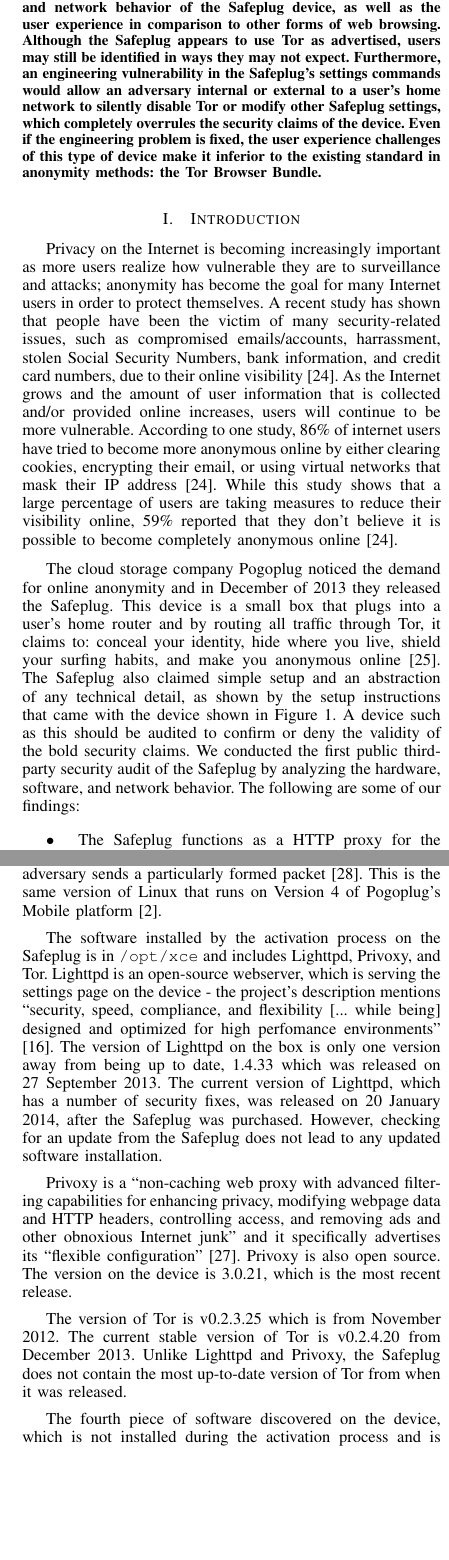
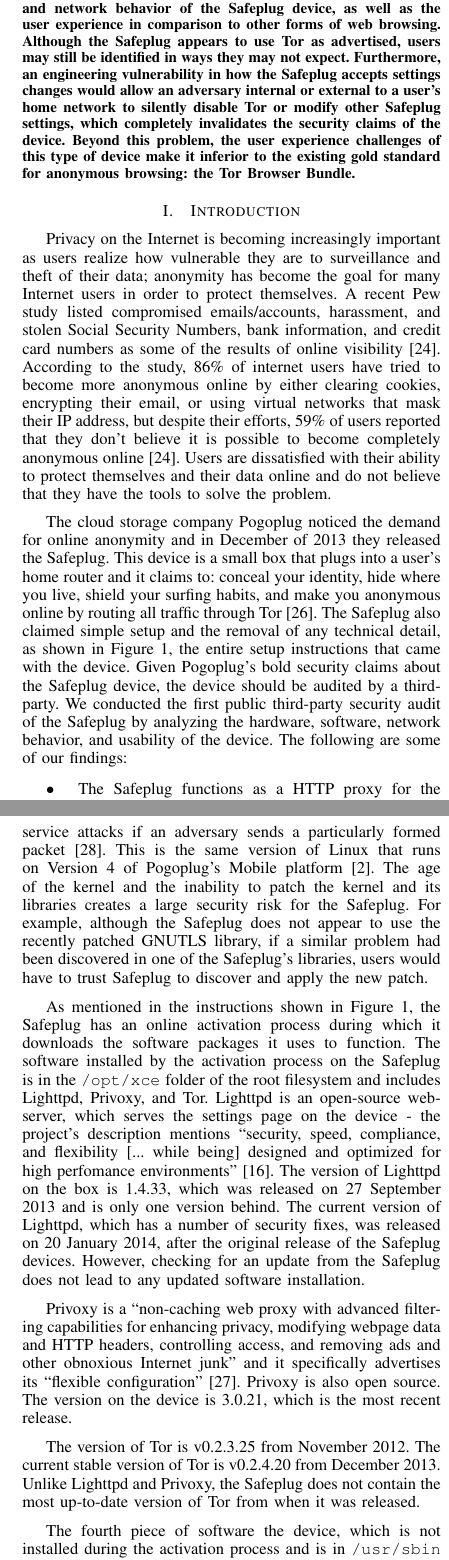
Before and after one commit to ae243/safeplug-audit, a LaTeX paper (w2sp/report.tex): two parts of the columns of pages 1 and 3 of 11, joined at a grey line, cut so that both start at the same text, the shorter picture padded with empty space. Compiled offline with pdfLaTeX.

Commit message:
First 2.5 pages of Josh's edits

```diff
--- a/w2sp/report.tex
+++ b/w2sp/report.tex
@@ -261,6 +261,9 @@
 % correct bad hyphenation here
 \hyphenation{op-tical net-works semi-conduc-tor}
 
+% THIS ALLOWS THE THANKS FOOTNOTE
+\IEEEoverridecommandlockouts
+
 \pagestyle{plain}
 
 \begin{document}
@@ -327,7 +331,7 @@
 
 \begin{abstract}
 %\boldmath
-We present the first public third-party security audit of Pogoplug's Safeplug device, which marketed ``complete security and anonymity online'' by using Tor technology to protect users' IP addresses.  We examine the hardware, software, and network behavior of the Safeplug device, as well as the user experience in comparison to other forms of web browsing.  Although the Safeplug appears to use Tor as advertised, users may still be identified in ways they may not expect.  Furthermore, an engineering vulnerability in the Safeplug's settings commands would allow an adversary internal or external to a user's home network to silently disable Tor or modify other Safeplug settings, which completely overrules the security claims of the device.  Even if the engineering problem is fixed, the user experience challenges of this type of device make it inferior to the existing standard in anonymity methods: the Tor Browser Bundle.
+We present the first public third-party security audit of Pogoplug's Safeplug device, which markets ``complete security and anonymity online'' by using Tor technology to protect users' IP addresses.  We examine the hardware, software, and network behavior of the Safeplug device, as well as the user experience in comparison to other forms of web browsing.  Although the Safeplug appears to use Tor as advertised, users may still be identified in ways they may not expect.  Furthermore, an engineering vulnerability in how the Safeplug accepts settings changes would allow an adversary internal or external to a user's home network to silently disable Tor or modify other Safeplug settings, which completely invalidates the security claims of the device.  Beyond this problem, the user experience challenges of this type of device make it inferior to the existing gold standard for anonymous browsing: the Tor Browser Bundle.
 \end{abstract}
 % IEEEtran.cls defaults to using nonbold math in the Abstract.
 % This preserves the distinction between vectors and scalars. However,
@@ -425,19 +429,19 @@
 \section{Introduction}
 % no \IEEEPARstart
 
-Privacy on the Internet is becoming increasingly important as more users realize how vulnerable they are to surveillance and attacks; anonymity has become the goal for many Internet users in order to protect themselves.  A recent study has shown that people have been the victim of many security-related issues, such as compromised emails/accounts, harrassment, stolen Social Security Numbers, bank information, and credit card numbers, due to their online visibility~\cite{pew}.  As the Internet grows and the amount of user information that is collected and/or provided online increases, users will continue to be more vulnerable.  According to one study, 86\% of internet users have tried to become more anonymous online by either clearing cookies, encrypting their email, or using virtual networks that mask their IP address~\cite{pew}.  While this study shows that a large percentage of users are taking measures to reduce their visibility online, 59\% reported that they don't believe it is possible to become completely anonymous online~\cite{pew}.
+Privacy on the Internet is becoming increasingly important as users realize how vulnerable they are to surveillance and theft of their data; anonymity has become the goal for many Internet users in order to protect themselves.  A recent Pew study listed compromised emails/accounts, harassment, and stolen Social Security Numbers, bank information, and credit card numbers as some of the results of online visibility~\cite{pew}.  According to the study, 86\% of internet users have tried to become more anonymous online by either clearing cookies, encrypting their email, or using virtual networks that mask their IP address, but despite their efforts, 59\% of users reported that they don't believe it is possible to become completely anonymous online~\cite{pew}.  Users are dissatisfied with their ability to protect themselves and their data online and do not believe that they have the tools to solve the problem.
 
-The cloud storage company Pogoplug noticed the demand for online anonymity and in December of 2013 they released the Safeplug.  This device is a small box that plugs into a user's home router and by routing all traffic through Tor, it claims to: conceal your identity, hide where you live, shield your surfing habits, and make you anonymous online~\cite{pogo}.  The Safeplug also claimed simple setup and an abstraction of any technical detail, as shown by the setup instructions that came with the device shown in Figure~\ref{fig:instructions}.  A device such as this should be audited to confirm or deny the validity of the bold security claims.  We conducted the first public third-party security audit of the Safeplug by analyzing the hardware, software, and network behavior.  The following are some of our findings:
+The cloud storage company Pogoplug noticed the demand for online anonymity and in December of 2013 they released the Safeplug.  This device is a small box that plugs into a user's home router and it claims to: conceal your identity, hide where you live, shield your surfing habits, and make you anonymous online by routing all traffic through Tor~\cite{safeplug}.  The Safeplug also claimed simple setup and the removal of any technical detail, as shown in Figure~\ref{fig:instructions}, the entire setup instructions that came with the device.  Given Pogoplug's bold security claims about the Safeplug device, the device should be audited by a third-party.  We conducted the first public third-party security audit of the Safeplug by analyzing the hardware, software, network behavior, and usability of the device.  The following are some of our findings:
 
 \begin{itemize}
-\item The Safeplug functions as a HTTP proxy for the browser, which then uses Tor on outgoing traffic (see Figure \ref{fig:flow}).
-\item The browser collects both first- and third-party tracking cookies, de-anonymizing users across websites despite the presence of Tor.
-\item A Safeplug user is vulnerable to a Cross-Site Request Forgery (CSRF) attack that allows an outside attacker to modify the Safeplug settings (i.e., turning Tor on/off, turning ad-blocking on/off, turning the Tor relay setting on/off, adding/removing whitelisted sites from Tor).
+\item The Safeplug functions as a HTTP proxy for the browser, which then uses Tor for outgoing traffic (see Figure \ref{fig:flow}).
+\item Despite the use of Privoxy as an ad-blocker, the Safeplug does nothing to prevent users' browsers from collecting both first- and third-party tracking cookies, allowing users to be de-anonymized across websites despite the presence of Tor.%\cite{arvindpets}.
+\item Safeplug users are vulnerable to a Cross-Site Request Forgery (CSRF) attack that allows an attacker external to their home network to modify the Safeplug settings (including silently turning off the use of Tor).
 \item A malicious user within the network can modify the Safeplug settings without notifying any other devices on the network.
 \item The Safeplug has a higher web request latency than that of the Tor Browser Bundle.
 \end{itemize}
 
-Pogoplug made use of good security principles by using auditable open source software on their device, and has a laudable goal of making online security the standard for more users.  However, even if the engineering vulnerabilities are fixed with proper authentication for modifying Safeplug settings, the incompleteness of the provided anonymity and risks of adding an additional box to the trusted inside of the home network mean that there is little reason to use the Safeplug over the Tor Browser Bundle.  Unlike the plain Tor technology, the Tor Browser Bundle contains protections against tracking cookies and fingerprinting, making it an improvement over the privacy offerings of the Safeplug.
+Pogoplug made use of good security principles by using auditable open source software on their device, and has the laudable goal of making online security the standard for more users.  However, even if the engineering vulnerabilities regarding settings modification and the CSRF attack are fixed by introducing proper authentication for modifying Safeplug settings, given the incompleteness of the provided anonymity and risks of adding an additional box to the trusted inside of the home network, there is little reason to use the Safeplug over the Tor Browser Bundle.  As well as the Tor network technology used in the Safeplug, the Tor Browser Bundle contains protections against tracking cookies and fingerprinting, making it an improvement over the privacy offerings of the Safeplug.
 
 \begin{figure*}
 \centering
@@ -454,6 +458,5 @@
 \end{figure*}
 
 \section{Background}
-{\bf Tor.} The state-of-the-art in online anonymity technology is the open-source project Tor.  Tor is a service that provides anonymous communication as an onion router; by encrypting internet traffic and sending it through layers of relays, a user can make it much more difficult to trace their internet use~\cite{tor}.  Instead of appearing to come from a user's IP address, the traffic will reach the destination from one of the relays, that will have received the traffic from another relay, creating a chain back from when the user first sent their traffic to a relay.  Tor is known as an onion router because each relay peels back one layer of encryption and no more, allowing it to send the traffic to the next destination but not allowing it to discover the origin or final recipient of the traffic.  Tor is open-source software developed by the Tor Project~\cite{torproject}.  Users of Tor are highly recommended to use it as part of the Tor Browser Bundle, which provides a single installation of a browser and the Tor software package.  This browser has special settings to prevent deanonymization of the traffic by other means, such as cookies, supercookies, or scripts~\cite{torproject}.
+{\bf Tor.} The state-of-the-art in online anonymity technology is Tor.  Tor is a service that provides anonymous communication via an onion router; by encrypting internet traffic and sending it through layers of relays, a user can make it much more difficult to trace their internet use~\cite{tor}.  Instead of appearing to come from a user's IP address, the traffic will reach the destination from one of the relays, that will have received the traffic from another relay, creating a chain back from when the user first sent their traffic to a relay.  Tor is known as an onion router because each relay peels back one layer of encryption and no more, allowing it to send the traffic to the next destination but not allowing it to discover the origin or final recipient of the traffic.  Tor is open-source software developed by the Tor Project~\cite{torproject}.  Users of Tor are highly recommended to access the Tor network via the Tor Browser Bundle, which provides a browser and the Tor software package in a single installation.  This browser comes configured to prevent deanonymization of web traffic by means that the Tor network does not protect against, such as cookies, supercookies, or scripts~\cite{torproject}.
 
-Using Tor or the Tor Browser Bundle provides a tradeoff between anonymity, usability, and efficiency.  Sending traffic to these relays around the world slows down the traffic significantly, possibly degrading user experience for websites that load a lot of data in real-time.  In addition, because the destination website will see the user's request as coming from a new, likely international IP address, websites such as banks that have location-based safeguards may deny users access to their sites.  For many users around the world, these troubles are a worthwhile price for access to free and open internet, anonymous communications, and resisting censorship.  However, one of the biggest reasons that Tor is not more widespread is that many Internet users do not know about Tor, how it works, or how they would be able to use it to become more anonymous online.
@@ -496,15 +500,15 @@
   \end{tabular}
 \end{center}
 
-The Safeplug runs version 2.6.31.8 of Arch Linux on an ARM architecture, which was produced at the end of 2009 and installed on 23 August 2011.  Unsurprising for its age, there are a number of network vulnerabilities for this version of the kernel - most of which produce denial of service attacks if an adversary sends a particularly formed packet \cite{kernelcve}.  This is the same version of Linux that runs on Version 4 of Pogoplug's Mobile platform \cite{archforum}.
+The Safeplug runs version 2.6.31.8 of Arch Linux for ARM, which was produced at the end of 2009.  Unsurprising for its age, there are a number of network vulnerabilities for this version of the kernel - most of which produce denial of service attacks if an adversary sends a particularly formed packet \cite{kernelcve}.  This is the same version of Linux that runs on Version 4 of Pogoplug's Mobile platform \cite{archforum}.  The age of the kernel and the inability to patch the kernel and its libraries creates a large security risk for the Safeplug.  For example, although the Safeplug does not appear to use the recently patched GNUTLS library, if a similar problem had been discovered in one of the Safeplug's libraries, users would have to trust Safeplug to discover and apply the new patch.
 
-The software installed by the activation process on the Safeplug is in \verb!/opt/xce! and includes Lighttpd, Privoxy, and Tor.  Lighttpd is an open-source webserver, which is serving the settings page on the device - the project's description mentions ``security, speed, compliance, and flexibility [... while being] designed and optimized for high perfomance environments'' \cite{lighttpd}.  The version of Lighttpd on the box is only one version away from being up to date, 1.4.33 which was released on 27 September 2013.  The current version of Lighttpd, which has a number of security fixes, was released on 20 January 2014, after the Safeplug was purchased.  However, checking for an update from the Safeplug does not lead to any updated software installation.
+As mentioned in the instructions shown in Figure~\ref{fig:instructions}, the Safeplug has an online activation process during which it downloads the software packages it uses to function.  The software installed by the activation process on the Safeplug is in the \verb!/opt/xce! folder of the root filesystem and includes Lighttpd, Privoxy, and Tor.  Lighttpd is an open-source web-server, which serves the settings page on the device - the project's description mentions ``security, speed, compliance, and flexibility [... while being] designed and optimized for high perfomance environments'' \cite{lighttpd}.  The version of Lighttpd on the box is 1.4.33, which was released on 27 September 2013 and is only one version behind.  The current version of Lighttpd, which has a number of security fixes, was released on 20 January 2014, after the original release of the Safeplug devices.  However, checking for an update from the Safeplug does not lead to any updated software installation.
 
-Privoxy is a ``non-caching web proxy with advanced filtering capabilities for enhancing privacy, modifying webpage data and HTTP headers, controlling access, and removing ads and other obnoxious Internet junk'' and it specifically advertises its ``flexible configuration'' \cite{privoxy}.  Privoxy is also open source.  The version on the device is 3.0.21, which is the most recent release.
+Privoxy is a ``non-caching web proxy with advanced filtering capabilities for enhancing privacy, modifying webpage data and HTTP headers, controlling access, and removing ads and other obnoxious Internet junk'' and it specifically advertises its ``flexible configuration'' \cite{privoxy}.  Privoxy is also open source.  The version on the device is 3.0.21, which is the most recent release. %%% TODO: More about functionality, or comparison with AdBlock? How does it get its filter lists?
 
-The version of Tor is v0.2.3.25 which is from November 2012.  The current stable version of Tor is v0.2.4.20 from December 2013.  Unlike Lighttpd and Privoxy, the Safeplug does not contain the most up-to-date version of Tor from when it was released.
+The version of Tor is v0.2.3.25 from November 2012.  The current stable version of Tor is v0.2.4.20 from December 2013.  Unlike Lighttpd and Privoxy, the Safeplug does not contain the most up-to-date version of Tor from when it was released.
 
-The fourth piece of software discovered on the device, which is not installed during the activation process and is in \verb!/usr/sbin! is the Dropbear SSH server and client, used to support SSH access to the device \cite{dropbear}.  The Safeplug uses its own configuration files to determine how these pieces of software are set up and used.  The version of Dropbear on the Safeplug is v0.52 from 2008, which is extremely out of date.  Given the different location and installation methods, it seems likely that this was from the older Pogoplug device and is not designed to be updated in the same manner as the rest of the Safeplug software.  However, the SSH server is active and listening on port 22.
+The fourth piece of software the device, which is not installed during the activation process and is in \verb!/usr/sbin! is the Dropbear SSH server and client, used to support SSH access to the device \cite{dropbear}.  The Safeplug uses its own configuration files to determine how these pieces of software are set up and used.  The version of Dropbear on the Safeplug is v0.52 from 2008, which is extremely out of date.  Given the different location and installation methods, it seems likely that this was from the older Pogoplug device and is not designed to be updated in the same manner as the rest of the Safeplug software.  However, the SSH server is active and listening on port 22.
 
 Figure \ref{fig:callgraph} shows the call graph for the modifying the settings page.  When a user modifies the settings page, Javascript on the settings page generates a POST request to xspctrl, which is running via CGI in Lighttpd. The CGI handler copies a number of environment variables and then forks and runs the xspctrl as execve (in the constructed environment). Xspctrl is a shell script which uses the end of the path to discover the correct method to run and executes any of the necessary binary files with specified arguments (go\_update, go\_upgrade, go\_sshd, or go\_updateexceptions) to complete its request before returning a response.
 
```
Also changed, not shown: w2sp/report.tex (18 more changed lines).
